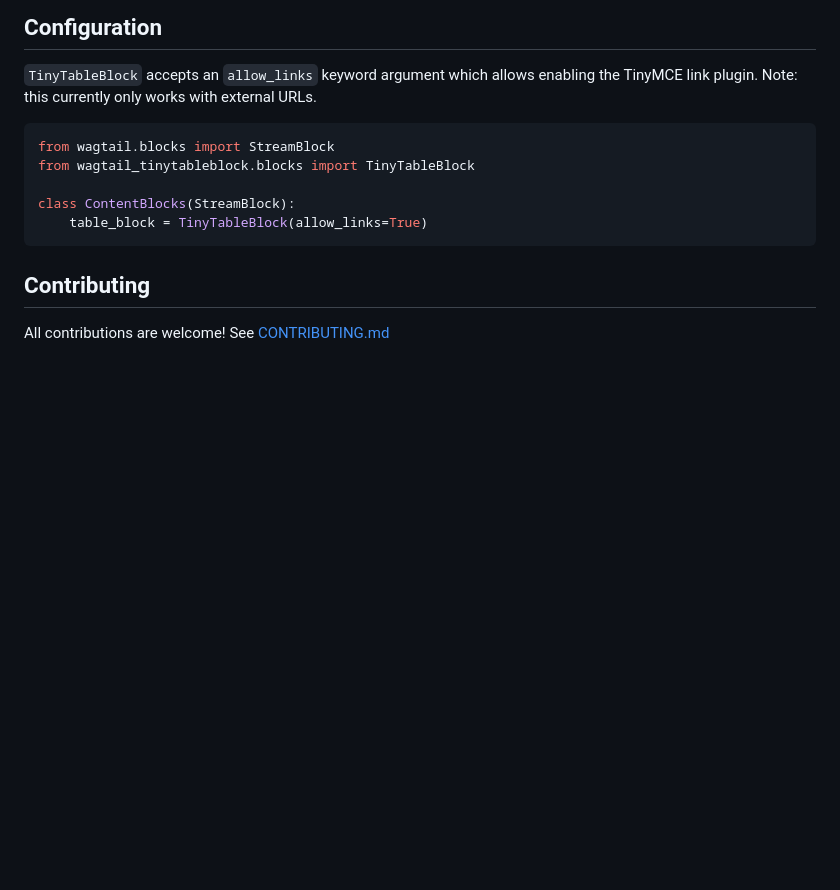
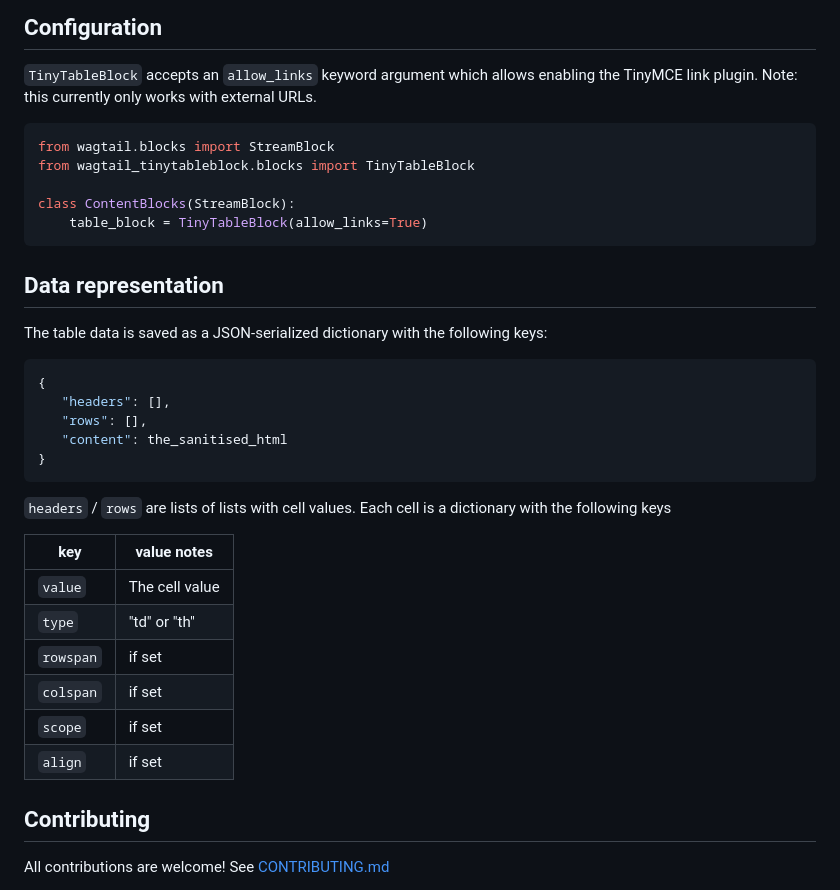
Before and after one commit to torchbox/wagtail-tinytableblock, a Markdown page: README.md, the part around the change. GitHub-like rendering; blank space fills up the shorter version.

Commit message:
Add a note about the internal representation

````diff
--- a/README.md
+++ b/README.md
@@ -73,6 +73,30 @@ class ContentBlocks(StreamBlock):
     table_block = TinyTableBlock(allow_links=True)
 ```
 
+
+## Data representation
+
+The table data is saved as a JSON-serialized dictionary with the following keys:
+
+```python
+{
+   "headers": [],
+   "rows": [],
+   "content": the_sanitised_html
+}
+```
+
+`headers` / `rows` are lists of lists with cell values. Each cell is a dictionary with the following keys
+
+ key | value notes
+-----|---------
+`value` | The cell value
+`type` | "td" or "th"
+`rowspan` | if set
+`colspan` | if set
+`scope` | if set
+`align` | if set
+
 ## Contributing
 
 All contributions are welcome! See [CONTRIBUTING.md](https://github.com/torchbox/wagtail-tinytableblock/blob/main/CONTRIBUTING.md)
````
